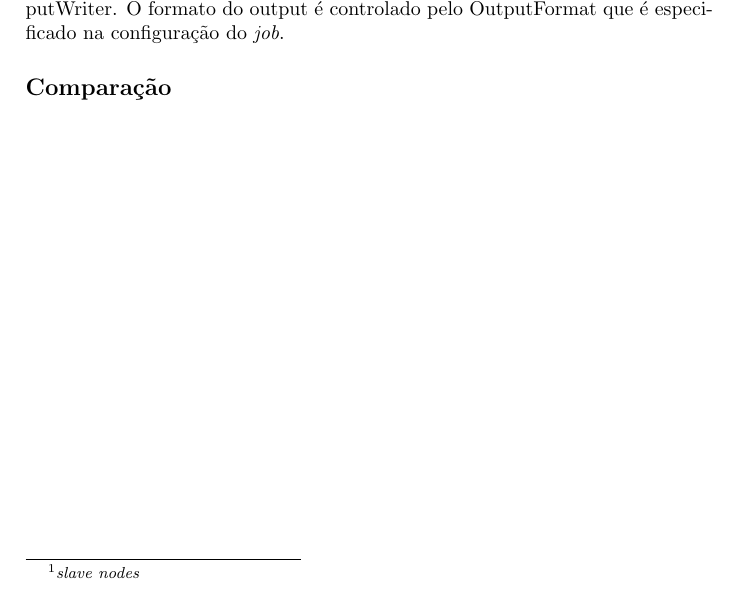
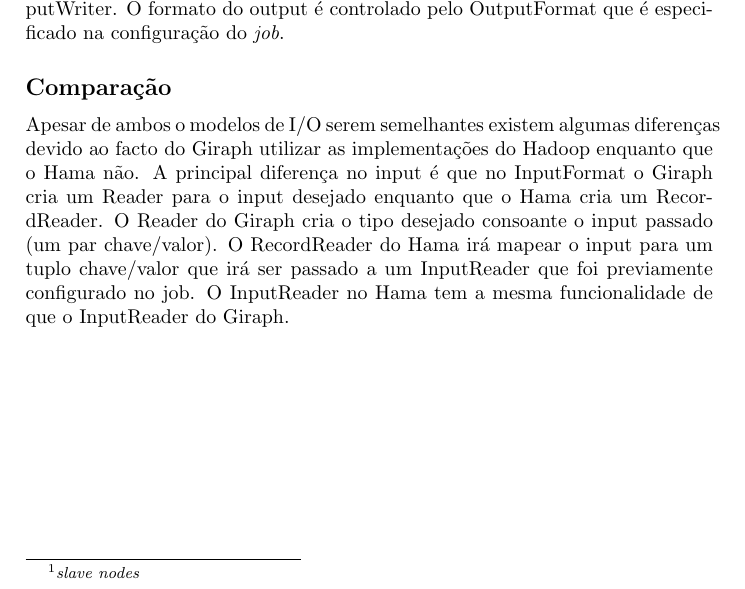
Before and after one commit to andremota/Distributed-Graph-Processing, a LaTeX document (docs/hama-giraph comparison/HVSG.tex, which reads docs/hama-giraph comparison/Input-Output.tex): part of page 2 of 7, cut so that both start at the same text. Compiled offline with pdfLaTeX.

Commit message:
Changed I/O comparison.

```diff
--- a/docs/hama-giraph comparison/Input-Output.tex
+++ b/docs/hama-giraph comparison/Input-Output.tex
@@ -28,3 +28,9 @@
 %definido pelo utilizador.
 
 \subsection*{Comparação}
+
+Apesar de ambos o modelos de I/O serem semelhantes existem algumas diferenças devido ao facto do Giraph utilizar as implementações
+do Hadoop enquanto que o Hama não. A principal diferença no input é que no InputFormat o Giraph cria um Reader para o input desejado enquanto que
+o Hama cria um RecordReader. O Reader do Giraph cria o tipo desejado consoante o input passado (um par chave/valor). O RecordReader
+do Hama irá mapear o input para um tuplo chave/valor que irá ser passado a um InputReader que foi previamente configurado no job. O InputReader
+no Hama tem a mesma funcionalidade de que o InputReader do Giraph.
```
